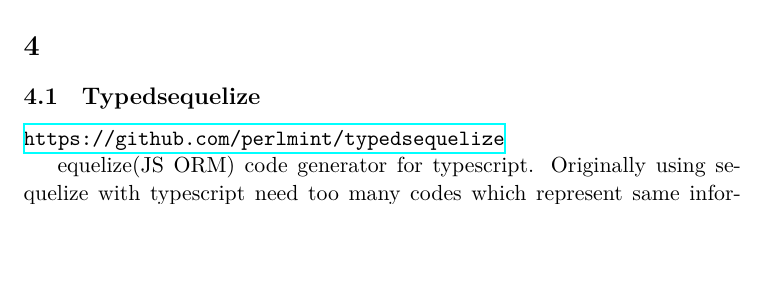
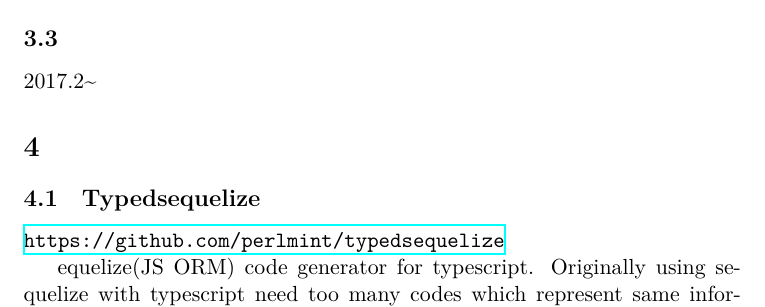
Before and after one commit to Perlmint/perlmint.github.io, a LaTeX CV (resume/resume.tex): part of page 2 of 3, cut at the place of the change, the shorter picture padded with empty space. Compiled offline with XeLaTeX.

Commit message:
Update resume.tex

```diff
--- a/resume/resume.tex
+++ b/resume/resume.tex
@@ -246,6 +246,13 @@
   서버와 클라이언트는 thrift시리얼라이저에 의해 직렬화된 바이너리를 암호화 하여 TCP로 통신하도록 개발함. Powershell스크립트로 게임 서버 바이너리와 설정파일을 AWS EC2의 윈도우 서버로 S3를 활용하여 배포함. 또한 게임 운영툴은 ASP.net과 angular를 사용해서 개발함. SDK 연동을 위해서 JNI, Java, Objective-C를 사용함.
 \end{xkr}
 
+\subsection{
+  \xen{Nextfloor}
+  \xkr{넥스트플로어}
+  \xjp{Nextfloor}
+}
+2017.2\textasciitilde
+
 \section{
   \xen{Other personal projects}
   \xkr{기타 개인 프로젝트}
```
